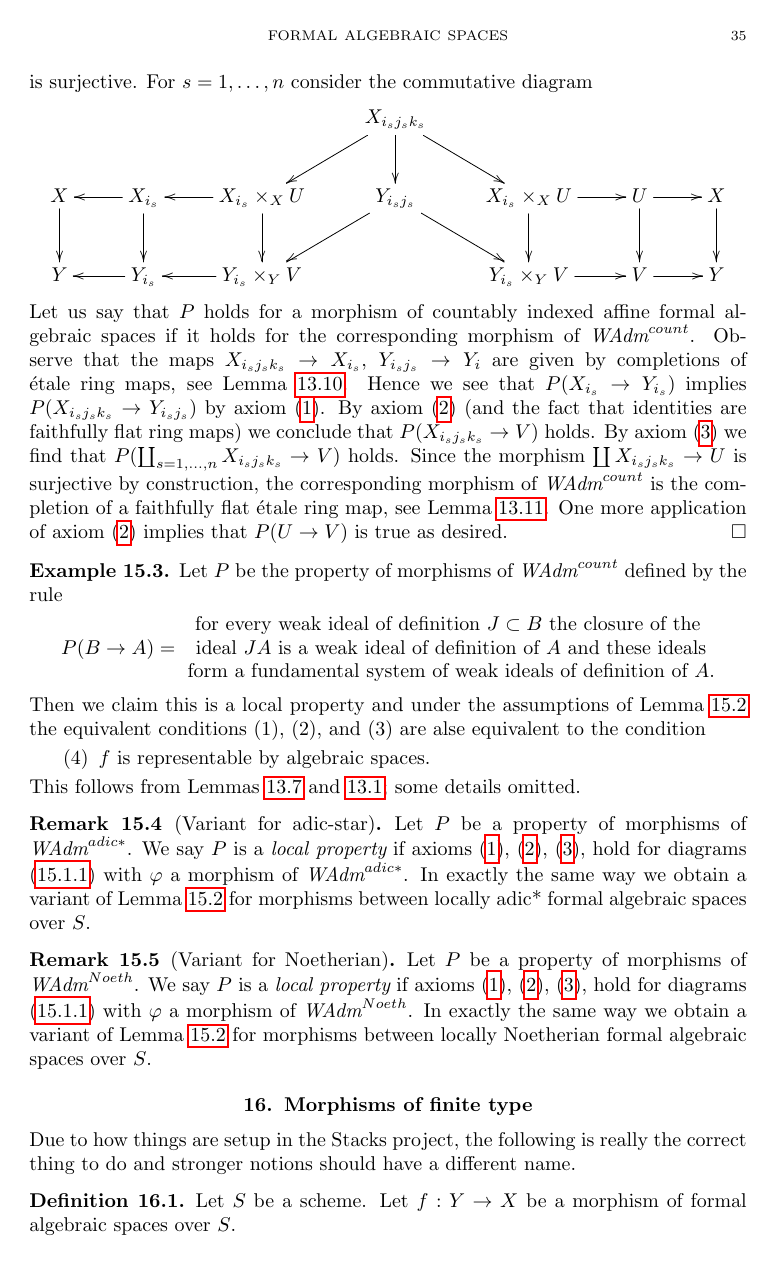
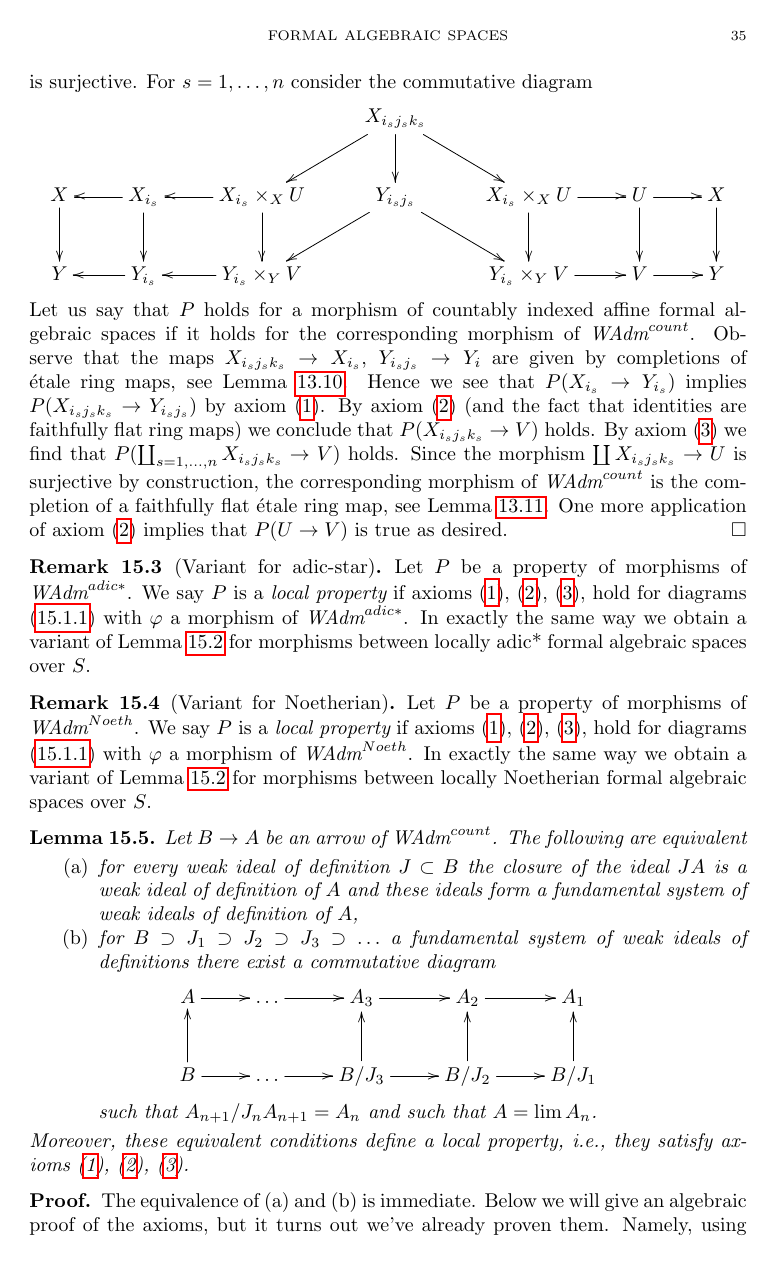
Before and after one commit to stacks/stacks-project, a LaTeX document (formal-spaces.tex): page 35 of 37 before the commit and page 35 of 38 after it. Compiled offline with pdfLaTeX.

Commit message:
Spell things out more...

```diff
--- a/formal-spaces.tex
+++ b/formal-spaces.tex
@@ -3224,31 +3224,6 @@ One more application of axiom (\ref{item-axiom-2}) implies that
 $P(U \to V)$ is true as desired.
 \end{proof}
 
-\begin{example}
-\label{example-representable-local-property}
-Let $P$ be the property of morphisms of $\textit{WAdm}^{count}$
-defined by the rule
-$$
-P(B \to A) =
-\begin{matrix}
-\text{for every weak ideal of definition }J \subset B
-\text{ the closure of the} \\
-\text{ ideal }JA \text{ is a weak ideal of definition of }A
-\text{ and these ideals} \\
-\text{ form a fundamental system of weak ideals of definition of }A.
-\end{matrix}
-$$
-Then we claim this is a local property and under the assumptions
-of Lemma \ref{lemma-property-defines-property-morphisms}
-the equivalent conditions (1), (2), and (3) are
-alse equivalent to the condition
-\begin{enumerate}
-\item[(4)] $f$ is representable by algebraic spaces.
-\end{enumerate}
-This follows from Lemmas \ref{lemma-representable-affine}
-and \ref{lemma-representable-by-algebraic-spaces-local}; some details omitted.
-\end{example}
-
 \begin{remark}[Variant for adic-star]
 \label{remark-variant-adic-star}
 Let $P$ be a property of morphisms of $\textit{WAdm}^{adic*}$.
@@ -3271,3 +3246,32 @@ we obtain a variant of Lemma \ref{lemma-property-defines-property-morphisms}
 for morphisms between locally Noetherian formal algebraic spaces over $S$.
 \end{remark}
 
+\begin{lemma}
+\label{lemma-representable-property-rings}
+Let $B \to A$ be an arrow of $\textit{WAdm}^{count}$.
+The following are equivalent
+\begin{enumerate}
+\item[(a)] for every weak ideal of definition $J \subset B$ the closure of the
+ideal $JA$ is a weak ideal of definition of $A$ and these ideals
+form a fundamental system of weak ideals of definition of $A$,
+\item[(b)] for $B \supset J_1 \supset J_2 \supset J_3 \supset \ldots$
+a fundamental system of weak ideals of definitions there exist
+a commutative diagram
+$$
+\xymatrix{
+A \ar[r] & \ldots \ar[r] & A_3 \ar[r] & A_2 \ar[r] & A_1 \\
+B \ar[r] \ar[u] & \ldots \ar[r] & B/J_3 \ar[r] \ar[u] &
+B/J_2 \ar[r] \ar[u] & B/J_1 \ar[u]
+}
+$$
+such that $A_{n + 1}/J_nA_{n + 1} = A_n$ and such that $A = \lim A_n$.
+\end{enumerate}
+Moreover, these equivalent conditions define a local property,
+i.e., they satisfy axioms (\ref{item-axiom-1}), (\ref{item-axiom-2}),
+(\ref{item-axiom-3}).
+\end{lemma}
+
+\begin{proof}
+The equivalence of (a) and (b) is immediate. Below we will give an
+algebraic proof of the axioms, but it turns out we've already proven
+them. Namely, using Lemma \ref{lemma-representable-affine}
```
Also changed, not shown: formal-spaces.tex (75 more changed lines).
